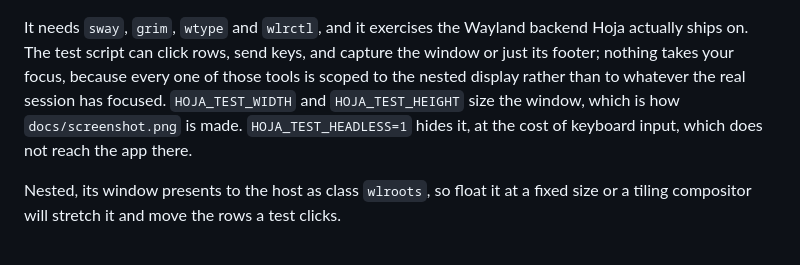
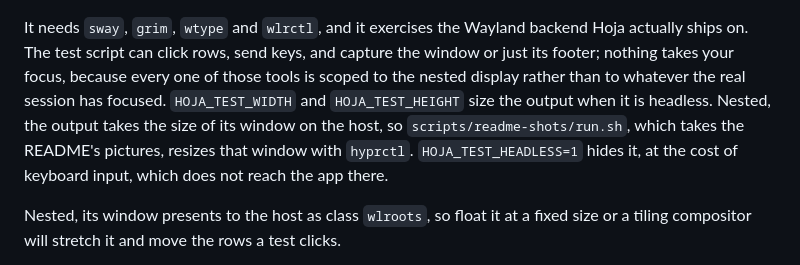
Before and after one commit to slastra/hoja, a Markdown page: docs/testing.md, the part around the change. Drawn GitHub-style.

```diff
--- a/docs/testing.md
+++ b/docs/testing.md
@@ -16,8 +16,10 @@ backend Hoja actually ships on. The test script can click rows, send keys, and
 capture the window or just its footer; nothing takes your focus, because every
 one of those tools is scoped to the nested display rather than to whatever the
 real session has focused. `HOJA_TEST_WIDTH` and `HOJA_TEST_HEIGHT` size the
-window, which is how `docs/screenshot.png` is made. `HOJA_TEST_HEADLESS=1` hides
-it, at the cost of keyboard input, which does not reach the app there.
+output when it is headless. Nested, the output takes the size of its window on
+the host, so `scripts/readme-shots/run.sh`, which takes the README's pictures,
+resizes that window with `hyprctl`. `HOJA_TEST_HEADLESS=1` hides it, at the
+cost of keyboard input, which does not reach the app there.
 
 Nested, its window presents to the host as class `wlroots`, so float it at a
 fixed size or a tiling compositor will stretch it and move the rows a test
```
Also changed, not shown: README.md (+25 -3 lines), docs/header.png, docs/palette.png (added), docs/preview.png (added), 7 other files.
